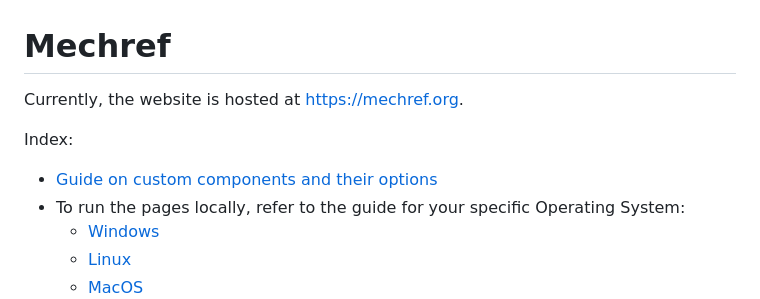
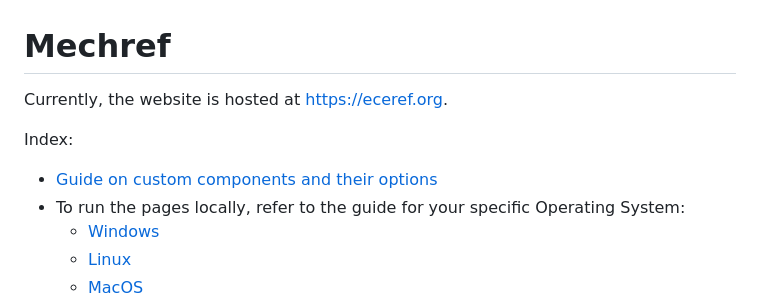
Before and after one commit to IllinoisRef/eceref, a Markdown page: README.md, the part around one of its changes. Rendered like a GitHub page.

```diff
--- a/README.md
+++ b/README.md
@@ -1,6 +1,6 @@
 # Mechref
 
-Currently, the website is hosted at <a href="https://mechref.org">https://mechref.org</a>.
+Currently, the website is hosted at <a href="https://eceref.org">https://eceref.org</a>.
 
 Index:
 <ul>
```
Also changed, not shown: other parts of README.md (+1 -1 lines).
